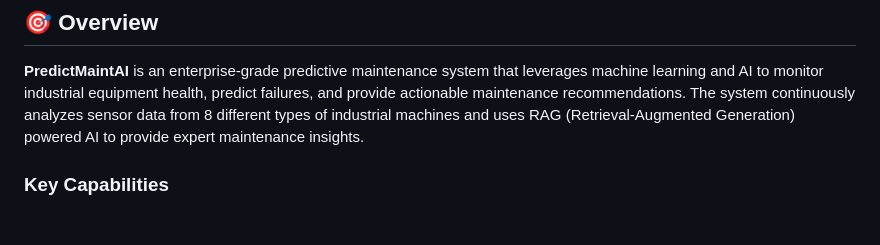
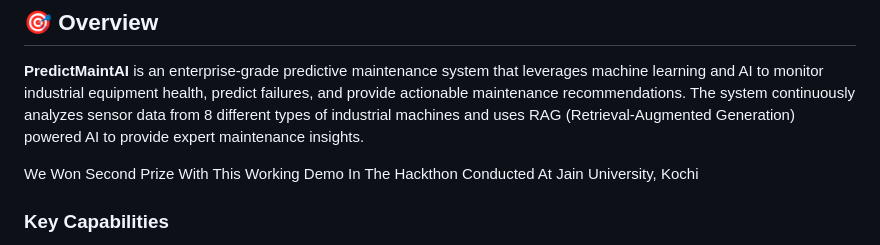
Before and after one commit to SHXZ7/PredictMaintAI, a Markdown page: READme.md, the part around the change. Rendered like a GitHub page; blank space fills up the shorter version.

```diff
--- a/READme.md
+++ b/READme.md
@@ -25,6 +25,10 @@
 ## 🎯 Overview
 
 **PredictMaintAI** is an enterprise-grade predictive maintenance system that leverages machine learning and AI to monitor industrial equipment health, predict failures, and provide actionable maintenance recommendations. The system continuously analyzes sensor data from 8 different types of industrial machines and uses RAG (Retrieval-Augmented Generation) powered AI to provide expert maintenance insights.
+
+
+We Won Second Prize With This Working Demo In The Hackthon Conducted At Jain University, Kochi
+
 
 ### Key Capabilities
 
```
